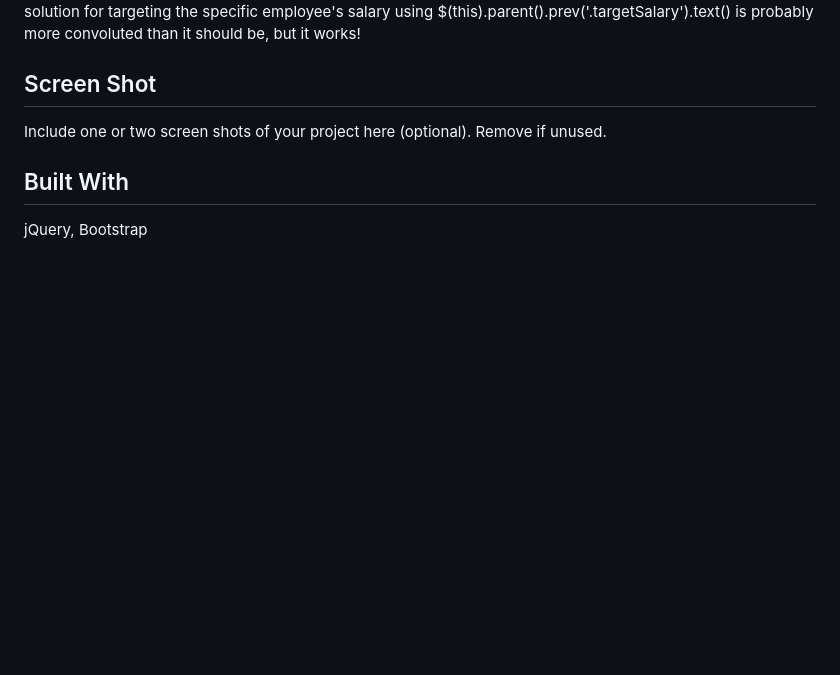
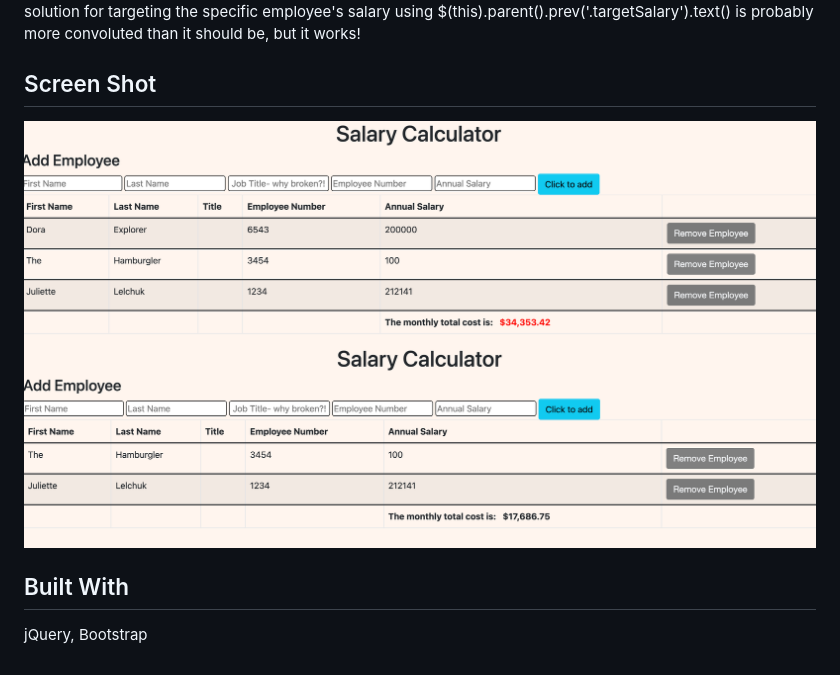
Before and after one commit to fallenrobin/weekend-jquery-salary-calculator, a Markdown page: README.md, the part around the change. Drawn GitHub-style; pictures changed too: images/image1.png (added), images/image2.png (added); blank space fills up the shorter version.

Commit message:
Added images

```diff
--- a/README.md
+++ b/README.md
@@ -26,7 +26,9 @@ I integrated functions of deleteEmployee with the action of subtracting their sa
 
 ## Screen Shot
 
-Include one or two screen shots of your project here (optional). Remove if unused.
+![Alt text](images/image2.png)
+![Alt text](images/image1.png)
+
 
 
 
```
